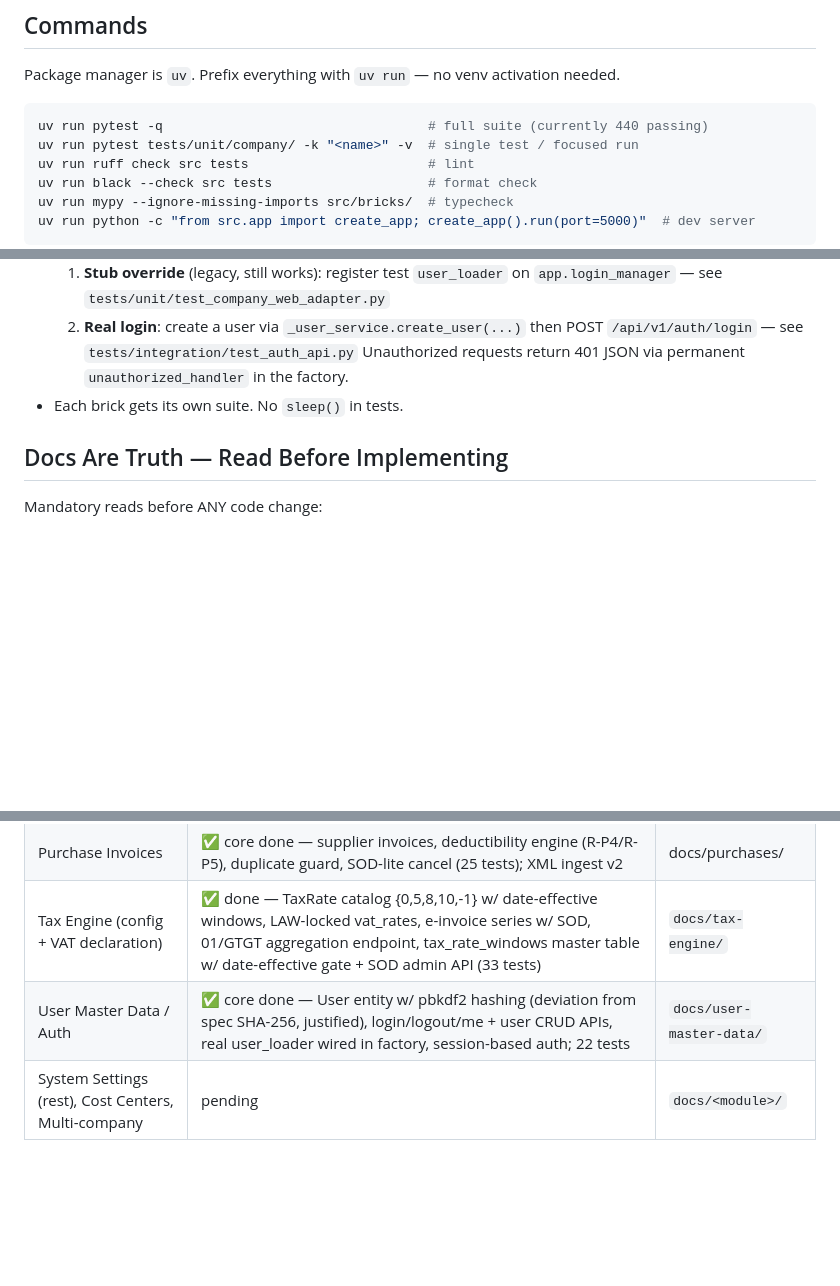
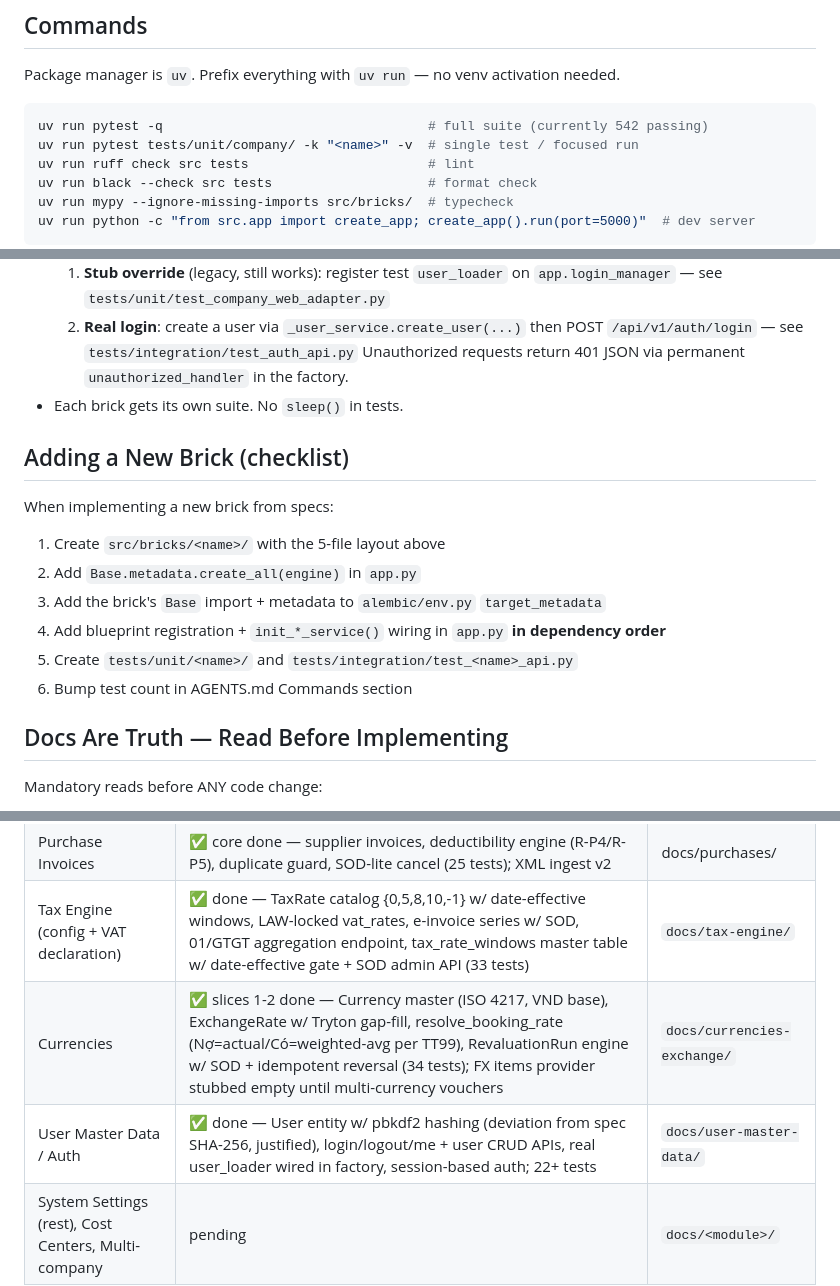
Before and after one commit to tonvqsharing/sme_acct, a Markdown page: AGENTS.md, 3 parts joined by grey strips. Drawn GitHub-style; blank space fills up the shorter version.

Commit message:
docs: AGENTS.md — currencies row, SQLAlchemy annotation gotcha, brick checklist
- Test count 542
- Currencies module status added (slices 1-2, revaluation pending)
- New toolchain gotcha: SQLAlchemy evaluates stringified Mapped[]
  annotations at class-definition time; missing imports for date/
  Decimal/JSON/uuid4 cause cryptic NameError at import time
- Adding a New Brick checklist: 6-step procedure covering layout,
  create_all, alembic env.py target_metadata, blueprint wiring order,
  test scaffolding, and test-count bump

````diff
--- a/AGENTS.md
+++ b/AGENTS.md
@@ -7,7 +7,7 @@ _Flask + SQLAlchemy app for Vietnamese SME accounting. Architecture: Modular Hex
 Package manager is `uv`. Prefix everything with `uv run` — no venv activation needed.
 
 ```bash
-uv run pytest -q                                  # full suite (currently 440 passing)
+uv run pytest -q                                  # full suite (currently 542 passing)
 uv run pytest tests/unit/company/ -k "<name>" -v  # single test / focused run
 uv run ruff check src tests                       # lint
 uv run black --check src tests                    # format check
@@ -79,6 +80,17 @@ src/bricks/<name>/
   Unauthorized requests return 401 JSON via permanent `unauthorized_handler` in the factory.
 - Each brick gets its own suite. No `sleep()` in tests.
 
+## Adding a New Brick (checklist)
+
+When implementing a new brick from specs:
+
+1. Create `src/bricks/<name>/` with the 5-file layout above
+2. Add `Base.metadata.create_all(engine)` in `app.py`
+3. Add the brick's `Base` import + metadata to `alembic/env.py` `target_metadata`
+4. Add blueprint registration + `init_*_service()` wiring in `app.py` **in dependency order**
+5. Create `tests/unit/<name>/` and `tests/integration/test_<name>_api.py`
+6. Bump test count in AGENTS.md Commands section
+
 ## Docs Are Truth — Read Before Implementing
 
 Mandatory reads before ANY code change:
@@ -107,7 +119,8 @@ Vietnamese compliance rules baked into specs: MST tax-ID format (`^[1-9]\d{2}(-\
 | Bank/Cash Accounts | ✅ core done — bank+cash masters, balances, balances auto-move with vouchers; bank reconciliation w/ SOD resolve done (15 tests) | `docs/bank-cash/` |
 | Purchase Invoices | ✅ core done — supplier invoices, deductibility engine (R-P4/R-P5), duplicate guard, SOD-lite cancel (25 tests); XML ingest v2 | docs/purchases/ |
 | Tax Engine (config + VAT declaration) | ✅ done — TaxRate catalog {0,5,8,10,-1} w/ date-effective windows, LAW-locked vat_rates, e-invoice series w/ SOD, 01/GTGT aggregation endpoint, tax_rate_windows master table w/ date-effective gate + SOD admin API (33 tests) | `docs/tax-engine/` |
-| User Master Data / Auth | ✅ core done — User entity w/ pbkdf2 hashing (deviation from spec SHA-256, justified), login/logout/me + user CRUD APIs, real user_loader wired in factory, session-based auth; 22 tests | `docs/user-master-data/` |
+| Currencies | ✅ slices 1-2 done — Currency master (ISO 4217, VND base), ExchangeRate w/ Tryton gap-fill, resolve_booking_rate (Nợ=actual/Có=weighted-avg per TT99), RevaluationRun engine w/ SOD + idempotent reversal (34 tests); FX items provider stubbed empty until multi-currency vouchers | `docs/currencies-exchange/` |
+| User Master Data / Auth | ✅ done — User entity w/ pbkdf2 hashing (deviation from spec SHA-256, justified), login/logout/me + user CRUD APIs, real user_loader wired in factory, session-based auth; 22+ tests | `docs/user-master-data/` |
 | System Settings (rest), Cost Centers, Multi-company | pending | `docs/<module>/` |
 
 ## Migrations
````
Also changed, not shown: other parts of AGENTS.md (+1 -0 lines).
